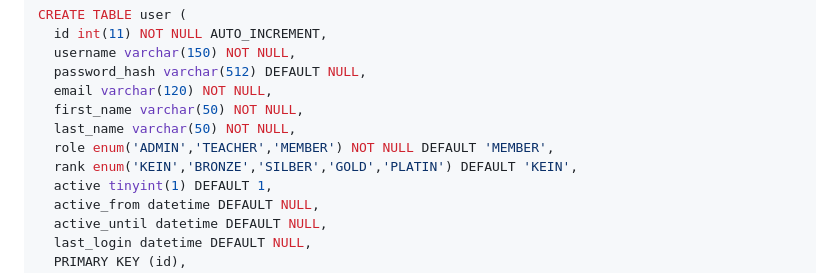
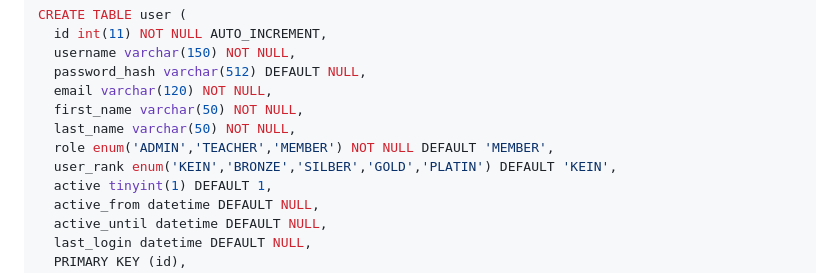
Before and after one commit to tvdw07/MedienScoutsWebsite, a Markdown page: README.md, the part around the change. GitHub-like rendering.

Commit message:
Fixes Create Stament (line 119)

```diff
--- a/README.md
+++ b/README.md
@@ -116,7 +116,7 @@ CREATE TABLE user (
   first_name varchar(50) NOT NULL,
   last_name varchar(50) NOT NULL,
   role enum('ADMIN','TEACHER','MEMBER') NOT NULL DEFAULT 'MEMBER',
-  rank enum('KEIN','BRONZE','SILBER','GOLD','PLATIN') DEFAULT 'KEIN',
+  user_rank enum('KEIN','BRONZE','SILBER','GOLD','PLATIN') DEFAULT 'KEIN',
   active tinyint(1) DEFAULT 1,
   active_from datetime DEFAULT NULL,
   active_until datetime DEFAULT NULL,
```
